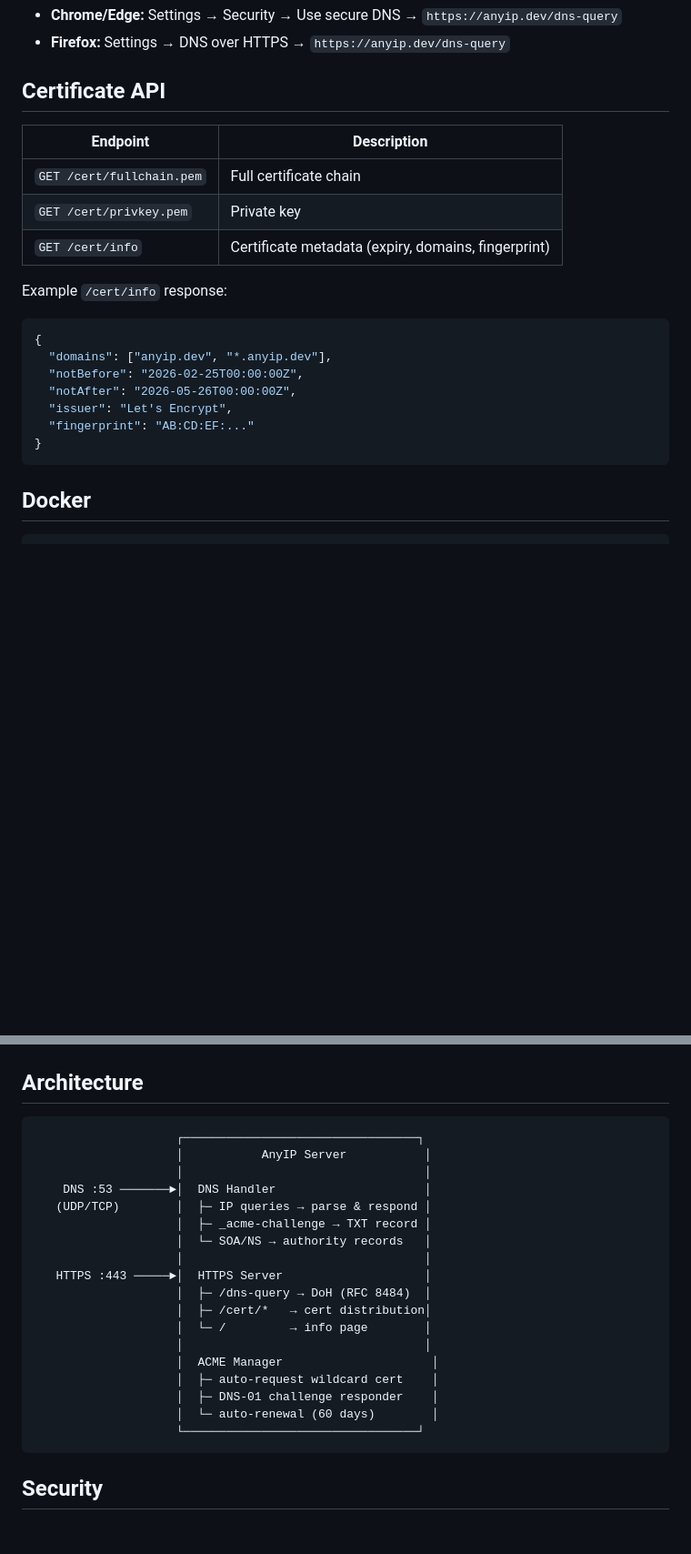
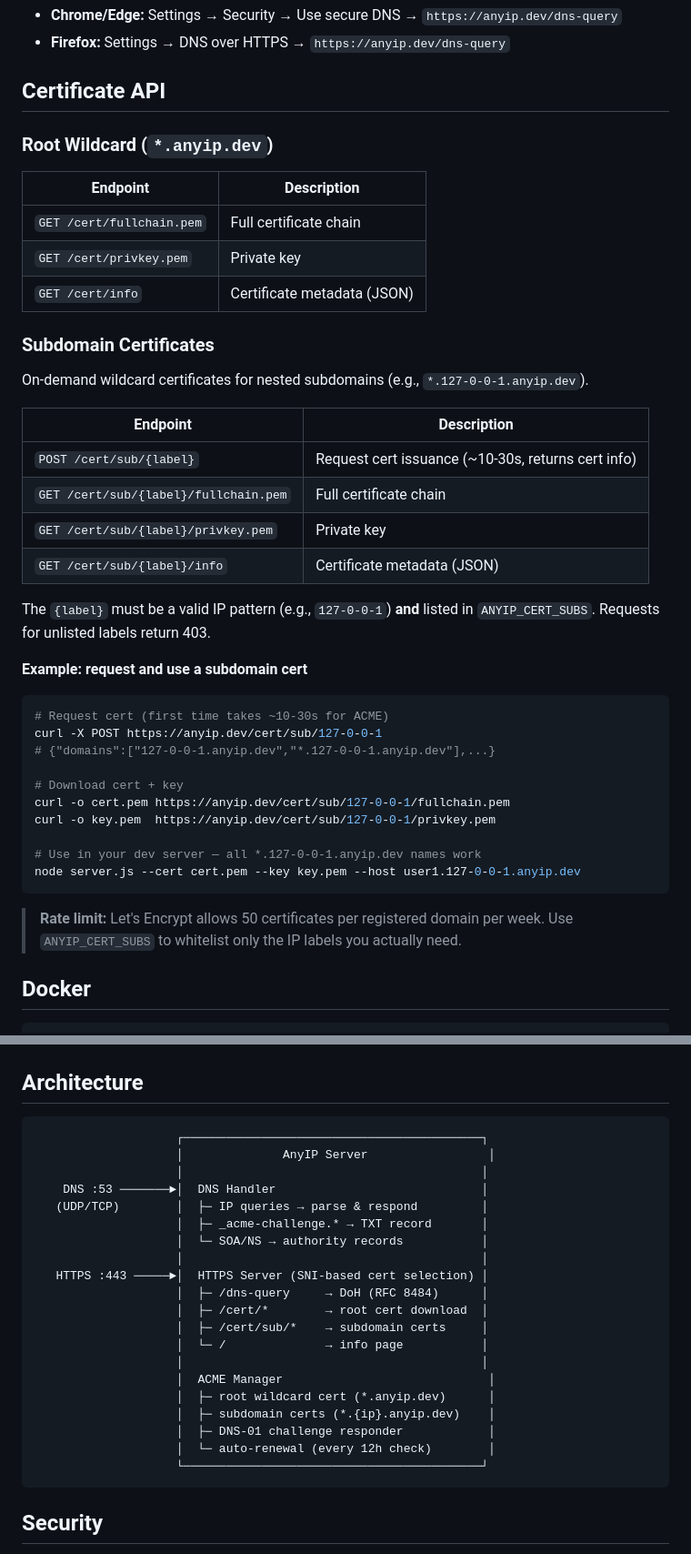
Before and after one commit to taptap/anyip, a Markdown page: README.md, 2 parts joined by grey strips. Shown at 91% size. Drawn GitHub-style; blank space fills up the shorter version.

Commit message:
📝 docs: add nested subdomain and subdomain cert documentation
- :sparkles: document nested subdomain DNS resolution (`prefix.ip.domain`)
- :lock: document `ANYIP_CERT_SUBS` whitelist and subdomain cert API
- :art: update architecture diagram, comparison table, and use cases

Co-Authored-By: Claude Opus 4.6 (1M context) <noreply@anthropic.com>

````diff
--- a/README.md
+++ b/README.md
@@ -208,23 +226,43 @@ Configure as your DNS resolver:
 
 ## Certificate API
 
+### Root Wildcard (`*.anyip.dev`)
+
 | Endpoint | Description |
 |----------|-------------|
 | `GET /cert/fullchain.pem` | Full certificate chain |
 | `GET /cert/privkey.pem` | Private key |
-| `GET /cert/info` | Certificate metadata (expiry, domains, fingerprint) |
+| `GET /cert/info` | Certificate metadata (JSON) |
 
-Example `/cert/info` response:
+### Subdomain Certificates
 
-```json
-{
-  "domains": ["anyip.dev", "*.anyip.dev"],
-  "notBefore": "2026-02-25T00:00:00Z",
-  "notAfter": "2026-05-26T00:00:00Z",
-  "issuer": "Let's Encrypt",
-  "fingerprint": "AB:CD:EF:..."
-}
+On-demand wildcard certificates for nested subdomains (e.g., `*.127-0-0-1.anyip.dev`).
+
+| Endpoint | Description |
+|----------|-------------|
+| `POST /cert/sub/{label}` | Request cert issuance (~10-30s, returns cert info) |
+| `GET /cert/sub/{label}/fullchain.pem` | Full certificate chain |
+| `GET /cert/sub/{label}/privkey.pem` | Private key |
+| `GET /cert/sub/{label}/info` | Certificate metadata (JSON) |
+
+The `{label}` must be a valid IP pattern (e.g., `127-0-0-1`) **and** listed in `ANYIP_CERT_SUBS`. Requests for unlisted labels return 403.
+
+**Example: request and use a subdomain cert**
+
+```bash
+# Request cert (first time takes ~10-30s for ACME)
+curl -X POST https://anyip.dev/cert/sub/127-0-0-1
+# {"domains":["127-0-0-1.anyip.dev","*.127-0-0-1.anyip.dev"],...}
+
+# Download cert + key
+curl -o cert.pem https://anyip.dev/cert/sub/127-0-0-1/fullchain.pem
+curl -o key.pem  https://anyip.dev/cert/sub/127-0-0-1/privkey.pem
+
+# Use in your dev server — all *.127-0-0-1.anyip.dev names work
+node server.js --cert cert.pem --key key.pem --host user1.127-0-0-1.anyip.dev
 ```
+
+> **Rate limit:** Let's Encrypt allows 50 certificates per registered domain per week. Use `ANYIP_CERT_SUBS` to whitelist only the IP labels you actually need.
 
 ## Docker
 
@@ -250,24 +288,26 @@ docker run -d --name anyip \
 ## Architecture
 
 ```
-                    ┌─────────────────────────────────┐
-                    │           AnyIP Server           │
-                    │                                  │
-    DNS :53 ───────►│  DNS Handler                     │
-   (UDP/TCP)        │  ├─ IP queries → parse & respond │
-                    │  ├─ _acme-challenge → TXT record │
-                    │  └─ SOA/NS → authority records   │
-                    │                                  │
-   HTTPS :443 ─────►│  HTTPS Server                    │
-                    │  ├─ /dns-query → DoH (RFC 8484)  │
-                    │  ├─ /cert/*   → cert distribution│
-                    │  └─ /         → info page        │
-                    │                                  │
-                    │  ACME Manager                     │
-                    │  ├─ auto-request wildcard cert    │
-                    │  ├─ DNS-01 challenge responder    │
-                    │  └─ auto-renewal (60 days)        │
-                    └─────────────────────────────────┘
+                    ┌──────────────────────────────────────────┐
+                    │              AnyIP Server                 │
+                    │                                          │
+    DNS :53 ───────►│  DNS Handler                             │
+   (UDP/TCP)        │  ├─ IP queries → parse & respond         │
+                    │  ├─ _acme-challenge.* → TXT record       │
+                    │  └─ SOA/NS → authority records           │
+                    │                                          │
+   HTTPS :443 ─────►│  HTTPS Server (SNI-based cert selection) │
+                    │  ├─ /dns-query     → DoH (RFC 8484)      │
+                    │  ├─ /cert/*        → root cert download  │
+                    │  ├─ /cert/sub/*    → subdomain certs     │
+                    │  └─ /              → info page           │
+                    │                                          │
+                    │  ACME Manager                             │
+                    │  ├─ root wildcard cert (*.anyip.dev)      │
+                    │  ├─ subdomain certs (*.{ip}.anyip.dev)    │
+                    │  ├─ DNS-01 challenge responder            │
+                    │  └─ auto-renewal (every 12h check)        │
+                    └──────────────────────────────────────────┘
 ```
 
 ## Security
````
Also changed, not shown: other parts of README.md (+29 -8 lines).
